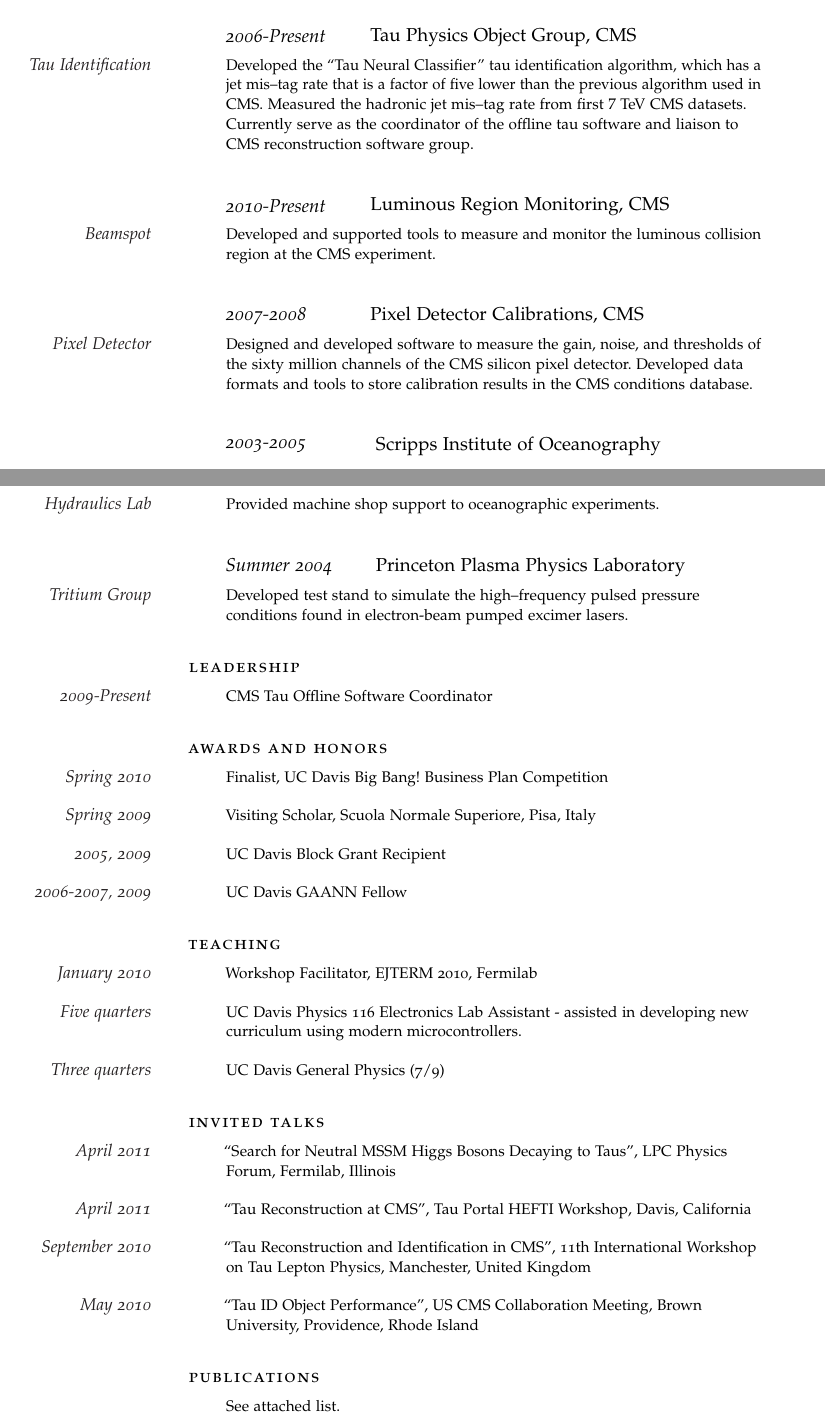
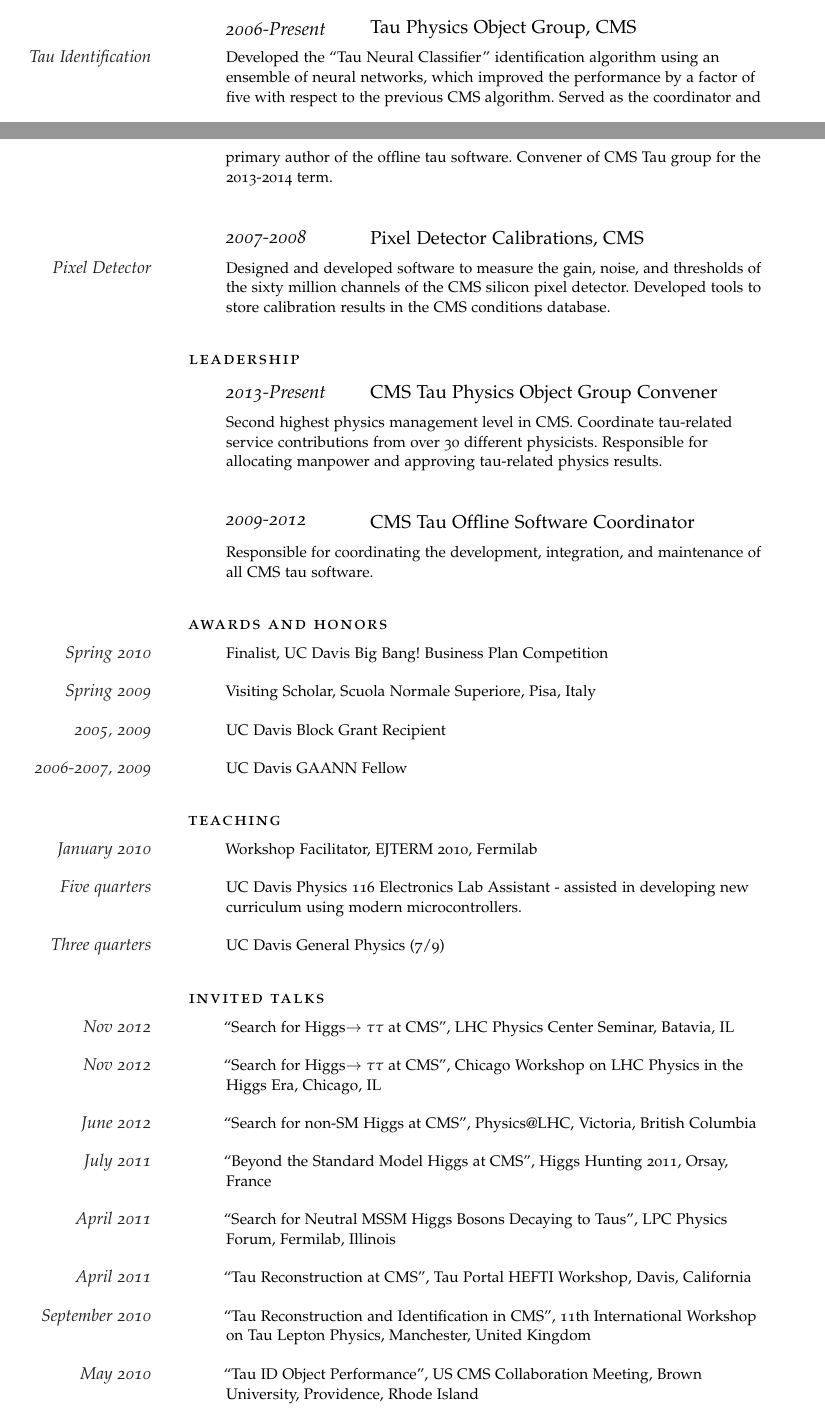
Before and after one commit to ekfriis/vitae, a LaTeX CV (cv.tex): two parts of pages 1 and 2 of 2, joined at a grey line, cut so that both start at the same text. Compiled offline with pdfLaTeX.

Commit message:
cv update

```diff
--- a/cv.tex
+++ b/cv.tex
@@ -64,2 +69,3 @@
 
 \Description{\MarginDate{Ph.D. Experimental High Energy Physics}Thesis:
+``Search for Neutral MSSM Higgs Bosons Decaying to Pairs of $\tau$ Leptons at $\sqrt s = 7~\TeV$.''
@@ -109,40 +116,47 @@
 \NewWorkExperience{2006-Present}{Tau Physics Object Group,}{CMS}
 
 \Description{\MarginDate{Tau Identification}Developed the ``Tau Neural
-Classifier'' tau identification algorithm, which has a jet mis--tag rate that is
-a factor of five lower than the previous algorithm used in CMS\@.  Measured the
-hadronic jet mis--tag rate from first $7~\TeV$ CMS datasets.  Currently serve as
-the coordinator of the offline tau software and liaison to CMS reconstruction
-software group.} \Sep
+Classifier'' identification algorithm using an ensemble of neural networks, which improved the performance by a factor of five
+with respect to the previous CMS algorithm.
+Served as the coordinator and primary author of the offline tau software.
+Convener of CMS Tau group for the 2013-2014 term.} \Sep
 
-\NewWorkExperience{2010-Present}{Luminous Region Monitoring,}{CMS}
+%\NewWorkExperience{2010-2011}{Luminous Region Monitoring,}{CMS}
 
-\Description{\MarginDate{Beamspot}Developed and supported tools to measure and
-monitor the luminous collision region at the CMS experiment.} \Sep
+%\Description{\MarginDate{Beamspot}Developed and supported tools to measure and
+%continuously monitor the luminous collision region at the CMS experiment.} \Sep
 
 \NewWorkExperience{2007-2008}{Pixel Detector Calibrations,}{CMS}
 
 \Description{\MarginDate{Pixel Detector}Designed and developed software to
 measure the gain, noise, and thresholds of the sixty million channels of the CMS
-silicon pixel detector.  Developed data formats and tools to store calibration
-results in the CMS conditions database.} \Sep
+silicon pixel detector.  Developed tools to store calibration
+results in the CMS conditions database.}
 
-\NewWorkExperience{2003-2005}{}{Scripps Institute of Oceanography}
+%\NewWorkExperience{2003-2005}{}{Scripps Institute of Oceanography}
 
-\Description{\MarginDate{Hydraulics Lab}Provided machine shop support to oceanographic
-experiments.} \Sep
+%\Description{\MarginDate{Hydraulics Lab}Provided machine shop support to oceanographic
+%experiments.} \Sep
 
-\NewWorkExperience{Summer 2004}{}{Princeton Plasma Physics Laboratory}
+%\NewWorkExperience{Summer 2004}{}{Princeton Plasma Physics Laboratory}
 
-\Description{\MarginDate{Tritium Group}Developed test stand to simulate
-the high--frequency pulsed pressure conditions found in electron-beam
-pumped excimer lasers.}
+%\Description{\MarginDate{Tritium Group}Developed test stand to simulate
+%the high--frequency pulsed pressure conditions found in electron-beam
+%pumped excimer lasers.}
 
 \vspace{1.5em}
 \spacedlowsmallcaps{Leadership}
 \vspace{0.5em}
 
-\Description{\MarginDate{2009-Present}CMS Tau Offline Software Coordinator}
+\NewWorkExperience{2013-Present}{CMS Tau Physics Object Group Convener}{}
+
+\Description{\MarginDate{}Second highest physics management level in CMS.
+Coordinate tau-related service contributions from over 30 different physicists.
+Responsible for allocating manpower and approving tau-related physics results.}\Sep
+
+\NewWorkExperience{2009-2012}{CMS Tau Offline Software Coordinator}{}
+
+\Description{\MarginDate{}Responsible for coordinating the development, integration, and maintenance of all CMS tau software.}
 
 \vspace{1.5em}
 \spacedlowsmallcaps{Awards and Honors}
@@ -176,6 +190,18 @@
 \spacedlowsmallcaps{Invited Talks}
 \vspace{0.5em}
 
+\Description{\MarginDate{Nov 2012}``Search for Higgs$\to\tau\tau$ at CMS'',
+LHC Physics Center Seminar, Batavia, IL}
+\vspace{1em}
+\Description{\MarginDate{Nov 2012}``Search for Higgs$\to\tau\tau$ at CMS'',
+Chicago Workshop on LHC Physics in the Higgs Era, Chicago, IL}
+\vspace{1em}
+\Description{\MarginDate{June 2012}``Search for non-SM Higgs at CMS'',
+Physics@LHC, Victoria, British Columbia}
+\vspace{1em}
+\Description{\MarginDate{July 2011}``Beyond the Standard Model Higgs at CMS'',
+Higgs Hunting 2011, Orsay, France}
+\vspace{1em}
 \Description{\MarginDate{April 2011}``Search for Neutral MSSM Higgs Bosons Decaying to Taus'',
 LPC Physics Forum, Fermilab, Illinois}
 \vspace{1em}
@@ -189,25 +215,25 @@
 \Description{\MarginDate{May 2010}``Tau ID Object Performance'', US CMS
 Collaboration Meeting, Brown University, Providence, Rhode Island}
 
-\vspace{1.5em}
-\spacedlowsmallcaps{Publications}
-\vspace{0.5em}
+%\vspace{1.5em}
+%\spacedlowsmallcaps{Publications}
+%\vspace{0.5em}
 
-\Description{See attached list.}
+%\Description{See attached list.}
 
-\begingroup
-\makeatletter
-\let\@bibitem\saved@bibitem
-\bibliographystyle{lucas_unsrt}
-\nobibliography{spires_papers}
-\providecommand{\bysame}{\leavevmode\hbox to3em{\hrulefill}\thinspace}
-\providecommand{\MR}{\relax\ifhmode\unskip\space\fi MR }
-%\Description{\bibentry{:2009ft}}
-%\Description{\bibentry{:2009hw}}
-%\Description{\bibentry{Chatrchyan:2009hg}}
-% Just generate all the bibliography
-\nocite{*}
-\endgroup
+%\begingroup
+%\makeatletter
+%\let\@bibitem\saved@bibitem
+%\bibliographystyle{lucas_unsrt}
+%\nobibliography{spires_papers}
+%\providecommand{\bysame}{\leavevmode\hbox to3em{\hrulefill}\thinspace}
+%\providecommand{\MR}{\relax\ifhmode\unskip\space\fi MR }
+%%\Description{\bibentry{:2009ft}}
+%%\Description{\bibentry{:2009hw}}
+%%\Description{\bibentry{Chatrchyan:2009hg}}
+%% Just generate all the bibliography
+%\nocite{*}
+%\endgroup
 
 \enlargethispage{\baselineskip}
 \end{cv}
```
Also changed, not shown: cv.pdf, cv.tex (68 more changed lines).
